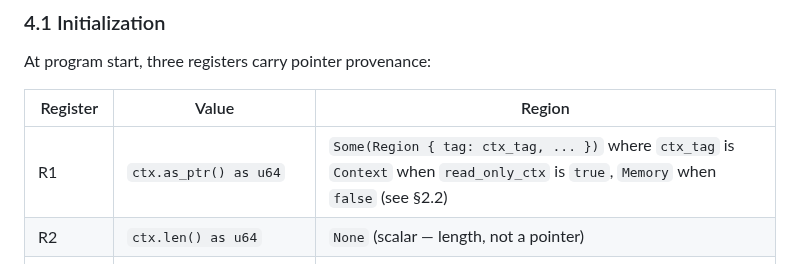
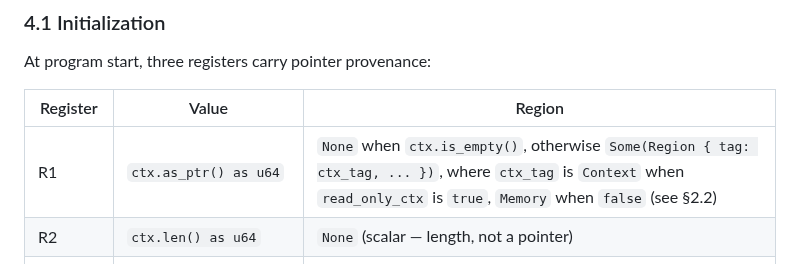
Before and after one commit to Alan-Jowett/sonde, a Markdown page: docs/safe-bpf-interpreter.md, the part around the change. Rendered like a GitHub page.

Commit message:
docs(bpf): §4.1 R1 is None when ctx is empty
Match implementation: when `ctx.is_empty()`, R1 gets `region: None`
(scalar) rather than a zero-length region.

Co-authored-by: Copilot <223556219+Copilot@users.noreply.github.com>
Signed-off-by: Alan Jowett <alan.jowett@microsoft.com>

```diff
--- a/docs/safe-bpf-interpreter.md
+++ b/docs/safe-bpf-interpreter.md
@@ -236,7 +236,7 @@ At program start, three registers carry pointer provenance:
 
 | Register | Value | Region |
 |----------|-------|--------|
-| R1 | `ctx.as_ptr() as u64` | `Some(Region { tag: ctx_tag, ... })` where `ctx_tag` is `Context` when `read_only_ctx` is `true`, `Memory` when `false` (see §2.2) |
+| R1 | `ctx.as_ptr() as u64` | `None` when `ctx.is_empty()`, otherwise `Some(Region { tag: ctx_tag, ... })`, where `ctx_tag` is `Context` when `read_only_ctx` is `true`, `Memory` when `false` (see §2.2) |
 | R2 | `ctx.len() as u64` | `None` (scalar — length, not a pointer) |
 | R10 | `stack.as_ptr() as u64 + STACK_SIZE as u64` | `Some(Region { tag: Stack, base: stack.as_ptr() as u64, end: (stack.as_ptr() as u64).checked_add(STACK_SIZE as u64).unwrap() })` |
 | R0, R3–R9 | 0 | `None` (scalar) |
```
